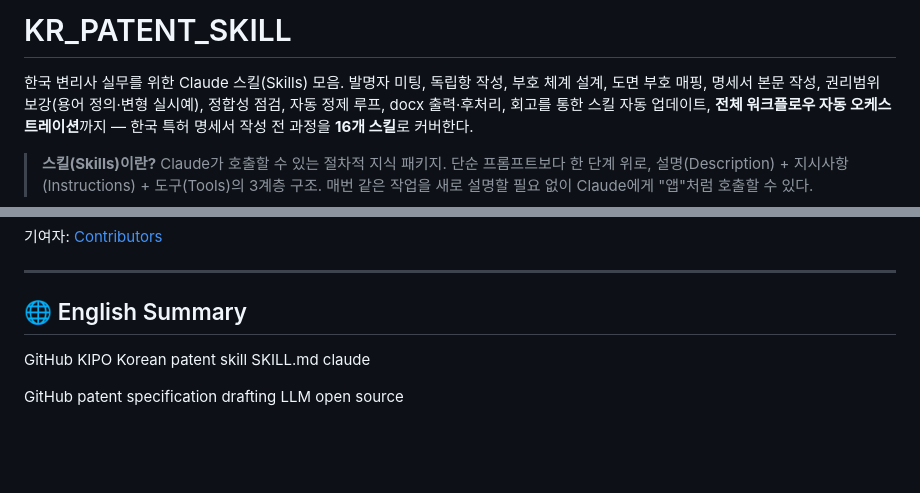
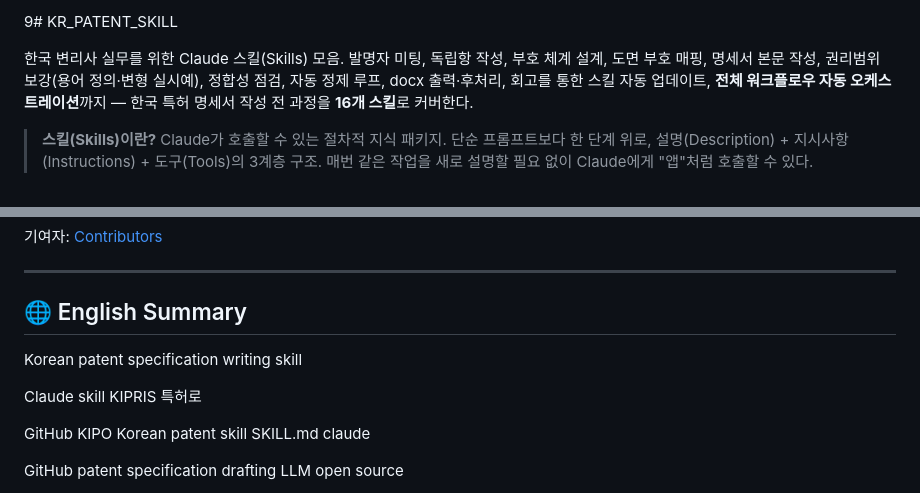
Before and after one commit to lsj4232/KR_PATENT_SKILL, a Markdown page: README.md, 2 parts joined by grey strips. Drawn GitHub-style; blank space fills up the shorter version.

Commit message:
README.md 업데이트

```diff
--- a/README.md
+++ b/README.md
@@ -1,4 +1,4 @@
-# KR_PATENT_SKILL
+9# KR_PATENT_SKILL
 
 한국 변리사 실무를 위한 Claude 스킬(Skills) 모음. 발명자 미팅, 독립항 작성, 부호 체계 설계, 도면 부호 매핑, 명세서 본문 작성, 권리범위 보강(용어 정의·변형 실시예), 정합성 점검, 자동 정제 루프, docx 출력·후처리, 회고를 통한 스킬 자동 업데이트, **전체 워크플로우 자동 오케스트레이션**까지 — 한국 특허 명세서 작성 전 과정을 **16개 스킬**로 커버한다.
 
@@ -277,6 +277,10 @@ python3 kr-patent-skill-updater/scripts/append_learning.py \
 
 ## 🌐 English Summary
 
+Korean patent specification writing skill
+
+Claude skill KIPRIS 특허로
+
 GitHub KIPO Korean patent skill SKILL.md claude
 
 GitHub patent specification drafting LLM open source
```
